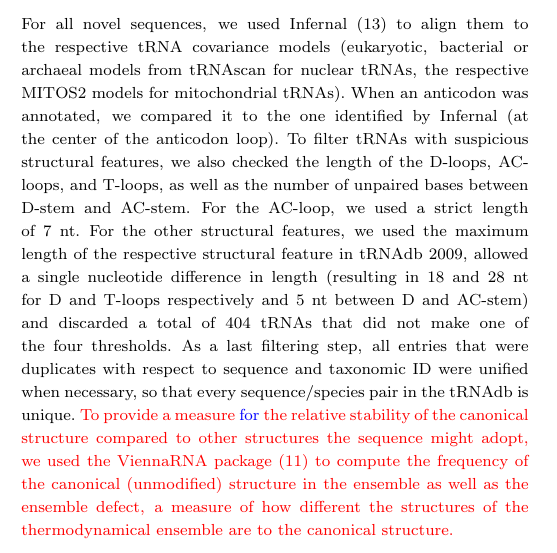
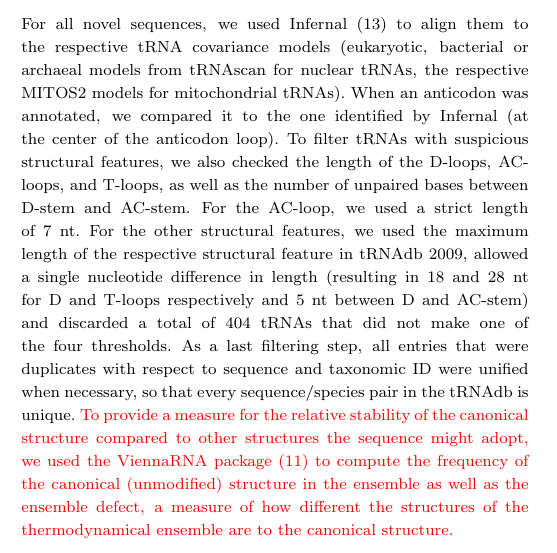
Before and after one commit to bernilingS/tRNAdb2026, a LaTeX thesis (trnaDB.tex): part of one column of page 4 of 7, cut so that both start at the same text. Compiled offline with pdfLaTeX; a LaTeX package or settings file that is missing is left out.

Commit message:
accepted peters for

```diff
--- a/trnaDB.tex
+++ b/trnaDB.tex
@@ -481,7 +481,7 @@ total of 404 tRNAs that did not make one of the four thresholds. As a last
 filtering step, all entries that were duplicates with respect to sequence
 and taxonomic ID were unified when necessary, so that every
 sequence/species pair in the tRNAdb is unique.
-\TODO{To provide a measure \PFS{for} the relative stability of the
+\TODO{To provide a measure for the relative stability of the
   canonical structure compared to other structures the sequence might
   adopt, we used the ViennaRNA package~\cite{viennarna} to compute the
   frequency of the canonical (unmodified) structure in the ensemble as well
```
